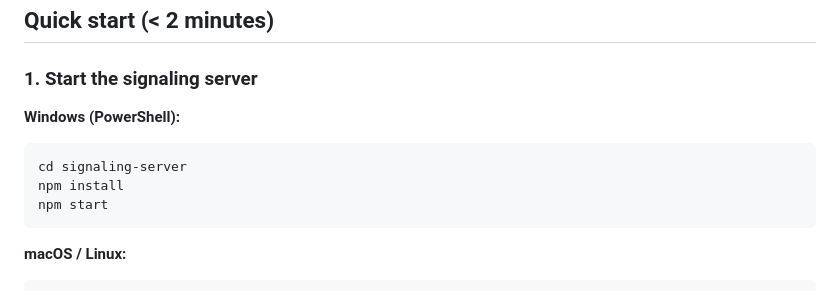
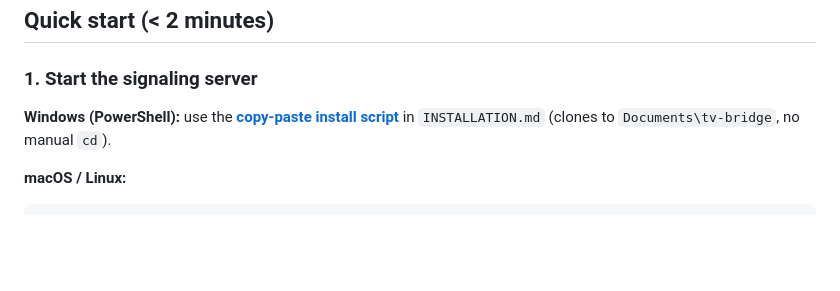
Before and after one commit to miguelcobona-cloud/tv-bridge, a Markdown page: README.md, the part around the change. Rendered like a GitHub page; blank space fills up the shorter version.

Commit message:
Add guided Windows PowerShell install script with automatic paths.
Co-authored-by: Cursor <cursoragent@cursor.com>

````diff
--- a/README.md
+++ b/README.md
@@ -69,13 +69,7 @@ flowchart LR
 
 ### 1. Start the signaling server
 
-**Windows (PowerShell):**
-
-```powershell
-cd signaling-server
-npm install
-npm start
-```
+**Windows (PowerShell):** use the **[copy-paste install script](INSTALLATION.md#windows--full-install-copy--paste)** in `INSTALLATION.md` (clones to `Documents\tv-bridge`, no manual `cd`).
 
 **macOS / Linux:**
 
````
Also changed, not shown: INSTALLATION.md (+123 -141 lines).
